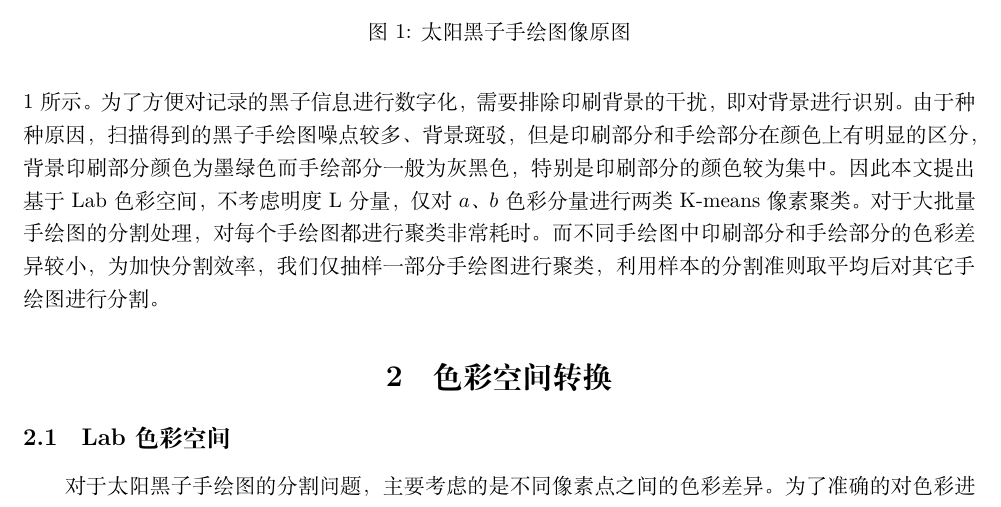
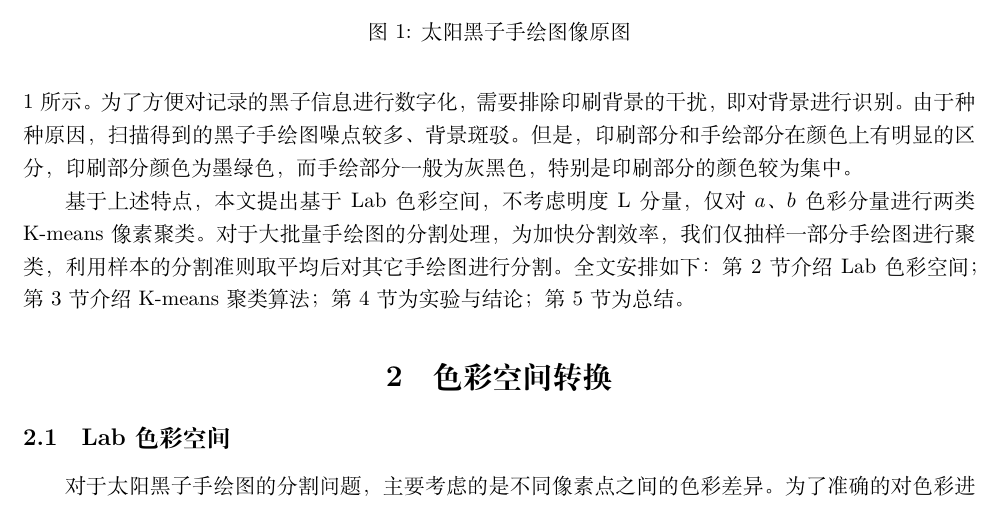
Before and after one commit to Alittleyao/sunspotBGExtract, a LaTeX document (paper/paper.tex): part of page 2 of 5, cut so that both start at the same text. Compiled offline with XeLaTeX.

Commit message:
继续修改引言

```diff
--- a/paper/paper.tex
+++ b/paper/paper.tex
@@ -33,7 +33,9 @@
 
 国外太阳黑子手绘图数字化工作开展得较早，HSUNSPOTS和DigiSun就是由西班牙和比利时分别开发的两款黑子手绘图数字化软件。我国对太阳黑子相关活动的观测开始于20世纪30年代末，至今云南天文台记录的如图1所示的太阳黑子手绘图已达20000多张。这些年来，这些黑子观测资料正在进行数字化。数字化的核心是实现对黑子手绘图信息的准确识别，其首要步骤就是对黑子手绘图印刷与手绘部分进行精准分割。
 
-本文中所处理的太阳黑子手绘图是指黑子手绘图的扫描图像。原始的黑子手绘图是由天文工作者将黑子相关信息记录在事先印刷好的太阳黑子记录纸上得到的，记录纸上有固定的表格和文字信息，如图1所示。为了方便对记录的黑子信息进行数字化，需要排除印刷背景的干扰，即对背景进行识别。由于种种原因，扫描得到的黑子手绘图噪点较多、背景斑驳，但是印刷部分和手绘部分在颜色上有明显的区分，背景印刷部分颜色为墨绿色而手绘部分一般为灰黑色，特别是印刷部分的颜色较为集中。因此本文提出基于Lab色彩空间，不考虑明度L分量，仅对$a$、$b$色彩分量进行两类K-means像素聚类。对于大批量手绘图的分割处理，对每个手绘图都进行聚类非常耗时。而不同手绘图中印刷部分和手绘部分的色彩差异较小，为加快分割效率，我们仅抽样一部分手绘图进行聚类，利用样本的分割准则取平均后对其它手绘图进行分割。
+本文中所处理的太阳黑子手绘图是指黑子手绘图的扫描图像。原始的黑子手绘图是由天文工作者将黑子相关信息记录在事先印刷好的太阳黑子记录纸上得到的，记录纸上有固定的表格和文字信息，如图1所示。为了方便对记录的黑子信息进行数字化，需要排除印刷背景的干扰，即对背景进行识别。由于种种原因，扫描得到的黑子手绘图噪点较多、背景斑驳。但是，印刷部分和手绘部分在颜色上有明显的区分，印刷部分颜色为墨绿色，而手绘部分一般为灰黑色，特别是印刷部分的颜色较为集中。
+
+基于上述特点，本文提出基于Lab色彩空间，不考虑明度L分量，仅对$a$、$b$色彩分量进行两类K-means像素聚类。对于大批量手绘图的分割处理，为加快分割效率，我们仅抽样一部分手绘图进行聚类，利用样本的分割准则取平均后对其它手绘图进行分割。全文安排如下：第2节介绍Lab色彩空间；第3节介绍K-means聚类算法；第4节为实验与结论；第5节为总结。
 
 \begin{figure}
   \centering
```
